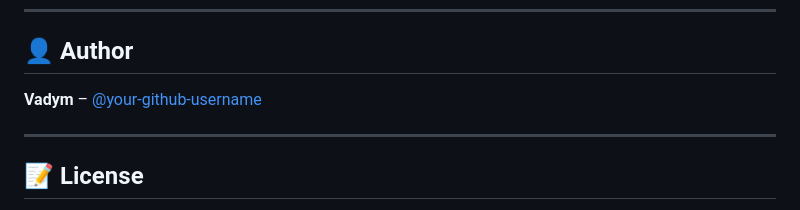
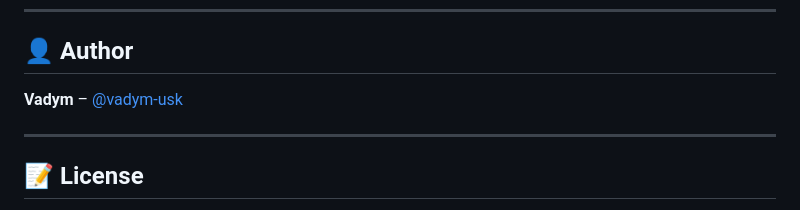
Before and after one commit to vadym-usk/cypress-project, a Markdown page: README.md, the part around the change. Drawn GitHub-style.

```diff
--- a/README.md
+++ b/README.md
@@ -154,7 +154,7 @@ After each CI run:
 ---
 
 ## 👤 Author
-**Vadym** – [@your-github-username](https://github.com/vadym-usk)
+**Vadym** – [@vadym-usk](https://github.com/vadym-usk)
 
 ---
 
```
